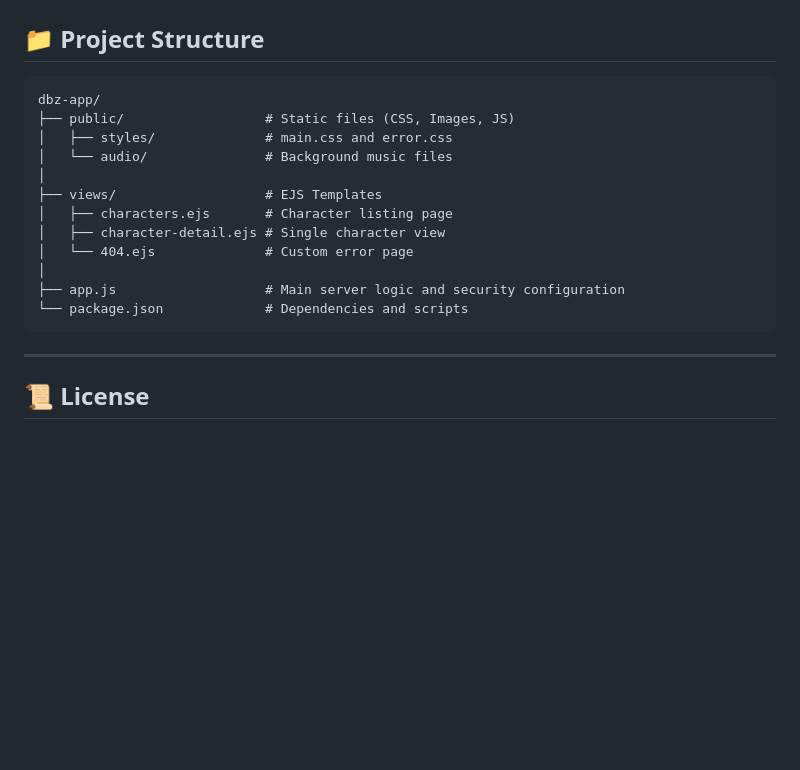
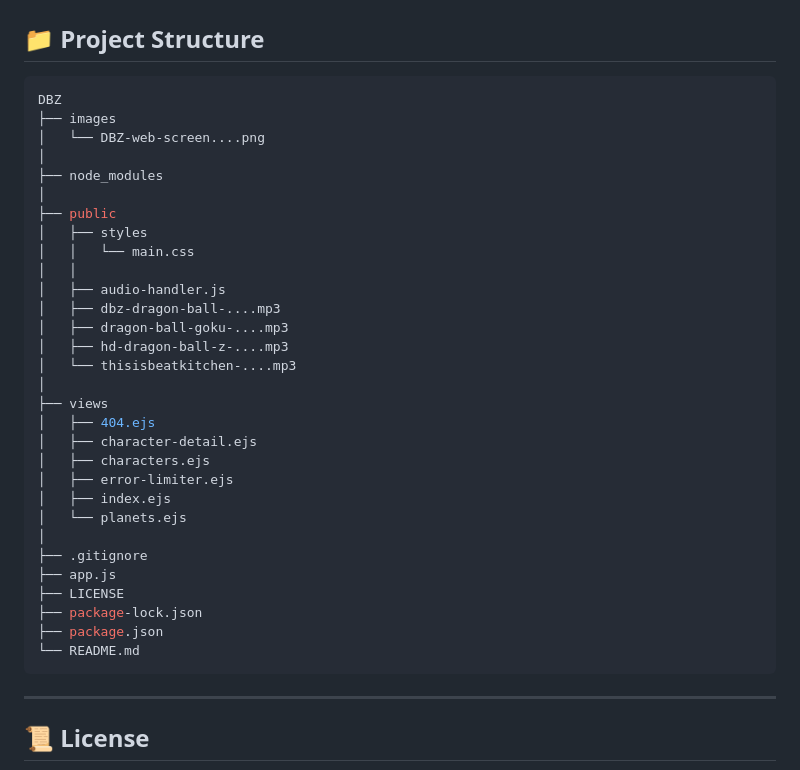
Before and after one commit to RifanMuhammed/DBZ-Web, a Markdown page: README.md, the part around the change. GitHub-like rendering; blank space fills up the shorter version.

Commit message:
readme project structure update

````diff
--- a/README.md
+++ b/README.md
@@ -112,19 +112,37 @@ http://localhost:3000
 
 ## 📁 Project Structure
 
-```
-dbz-app/
-├── public/                  # Static files (CSS, Images, JS)
-│   ├── styles/              # main.css and error.css
-│   └── audio/               # Background music files
+```bash
+DBZ
+├── images
+│   └── DBZ-web-screen....png
 │
-├── views/                   # EJS Templates
-│   ├── characters.ejs       # Character listing page
-│   ├── character-detail.ejs # Single character view
-│   └── 404.ejs              # Custom error page
+├── node_modules
 │
-├── app.js                   # Main server logic and security configuration
-└── package.json             # Dependencies and scripts
+├── public
+│   ├── styles
+│   │   └── main.css
+│   │
+│   ├── audio-handler.js
+│   ├── dbz-dragon-ball-....mp3
+│   ├── dragon-ball-goku-....mp3
+│   ├── hd-dragon-ball-z-....mp3
+│   └── thisisbeatkitchen-....mp3
+│
+├── views
+│   ├── 404.ejs
+│   ├── character-detail.ejs
+│   ├── characters.ejs
+│   ├── error-limiter.ejs
+│   ├── index.ejs
+│   └── planets.ejs
+│
+├── .gitignore
+├── app.js
+├── LICENSE
+├── package-lock.json
+├── package.json
+└── README.md
 ```
 
 ---
````
